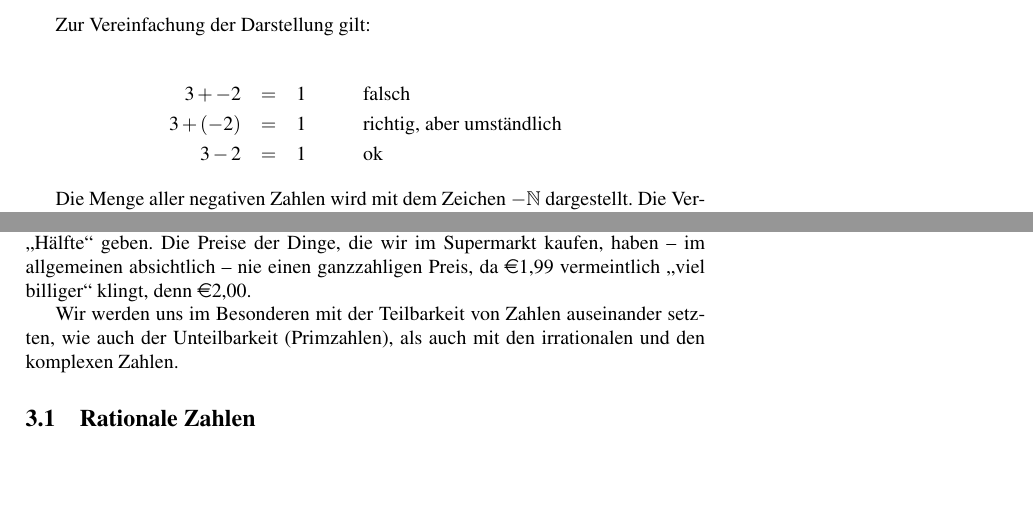
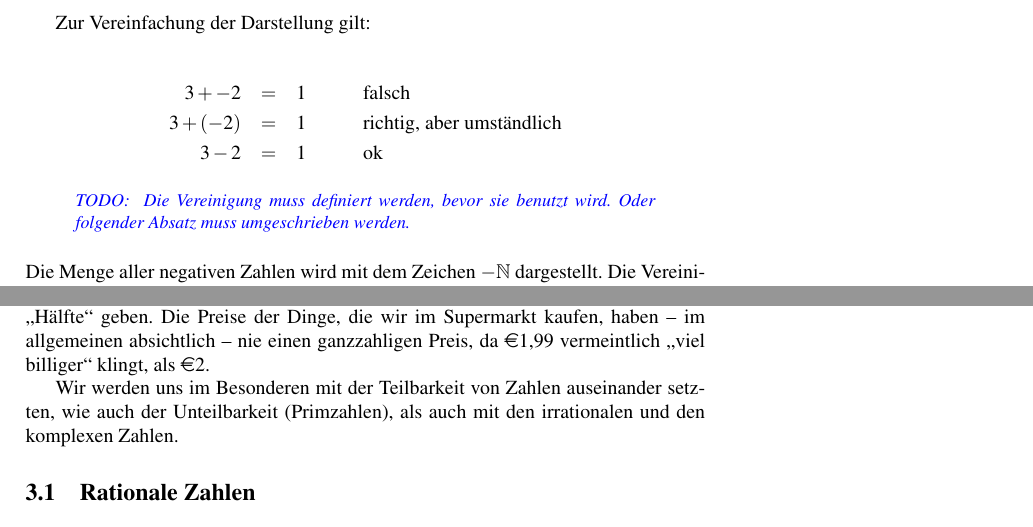
Before and after one commit to skesper/openschoolbook, a LaTeX book (de/mathematics/IntroductionToMathematics/IntroductionToMathematics.tex, which reads de/mathematics/IntroductionToMathematics/arithmetic/integer.tex, de/mathematics/IntroductionToMathematics/arithmetic/real.tex): two parts of pages 23 and 29 of 146, joined at a grey line, cut so that both start at the same text, the shorter picture padded with empty space. Compiled offline with pdfLaTeX.

Commit message:
intermediate

```diff
--- a/de/mathematics/IntroductionToMathematics/arithmetic/integer.tex
+++ b/de/mathematics/IntroductionToMathematics/arithmetic/integer.tex
@@ -220,6 +220,9 @@ Zur Vereinfachung der Darstellung gilt:
 3 - 2  &=& 1 \hspace{1cm}\textnormal{ok}
 \end{eqnarray*}
 
+\begin{TODO}
+Die Vereinigung muss definiert werden, bevor sie benutzt wird. Oder folgender Absatz muss umgeschrieben werden.
+\end{TODO}
 Die Menge aller negativen Zahlen wird mit dem Zeichen $-\mathbb{N} $ dargestellt. Die Vereinigung der Mengen $-\mathbb{N} $ und $\mathbb{N}_0$ wird als die Menge der \emph{ganzen Zahlen} bezeichnet und $\mathbb{Z}$ genannt. Also ist
 
 \[
--- a/de/mathematics/IntroductionToMathematics/arithmetic/real.tex
+++ b/de/mathematics/IntroductionToMathematics/arithmetic/real.tex
@@ -2,7 +2,7 @@
 
 \chapter{Rationale und Reelle Zahlen}
 
-In diesem Kapitel wird der Begriff der Zahl erweitert. Im letzten Kapitel haben wir die ganzen Zahlen kennengelernt. Diese sind aber nur ein Teil der Zahlen, mit denen wir täglich umgehen. Beim Einkaufen zum Beispiel besorgen wir zwar Äpfel und Milchtüten in ganzen Einheiten, aber schon beim Brot lassen wir uns oft nur die "`Hälfte"' geben. Die Preise der Dinge, die wir im Supermarkt kaufen, haben -- im allgemeinen absichtlich -- nie einen ganzzahligen Preis, da \currency 1,99 vermeintlich "`viel billiger"' klingt, denn \currency 2,00.
+In diesem Kapitel wird der Begriff der Zahl erweitert. Im letzten Kapitel haben wir die ganzen Zahlen kennengelernt. Diese sind aber nur ein Teil der Zahlen, mit denen wir täglich umgehen. Beim Einkaufen zum Beispiel besorgen wir zwar Äpfel und Milchtüten in ganzen Einheiten, aber schon beim Brot lassen wir uns oft nur die "`Hälfte"' geben. Die Preise der Dinge, die wir im Supermarkt kaufen, haben -- im allgemeinen absichtlich -- nie einen ganzzahligen Preis, da \currency 1,99 vermeintlich "`viel billiger"' klingt, als \currency 2.
 
 Wir werden uns im Besonderen mit der Teilbarkeit von Zahlen auseinander setzten, wie auch der Unteilbarkeit (Primzahlen), als auch mit den irrationalen und den komplexen Zahlen.
 
```
Also changed, not shown: de/mathematics/IntroductionToMathematics/arithmetic/integer.tex (4 more changed lines).
